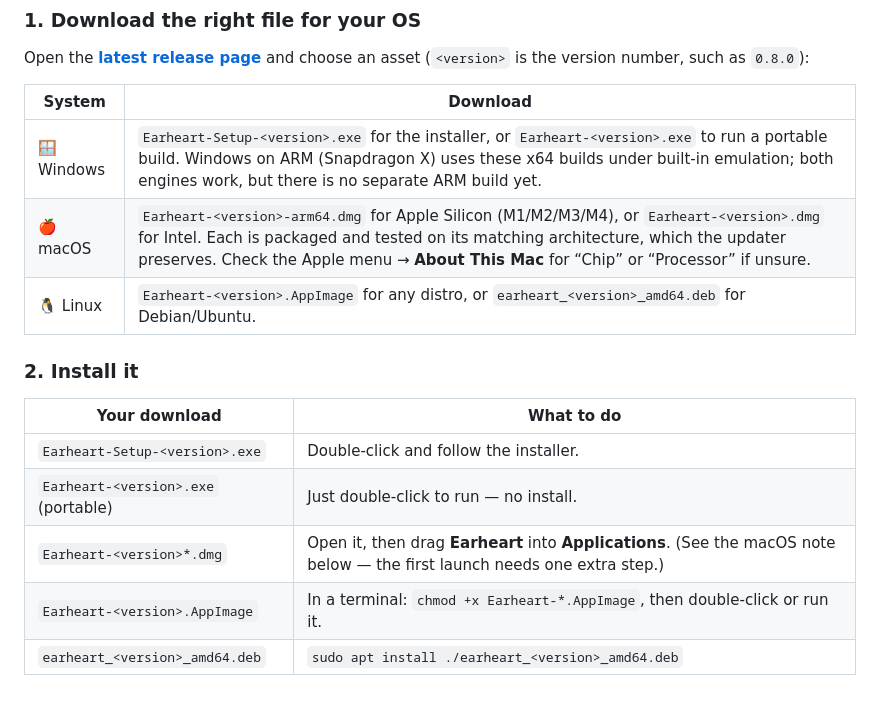
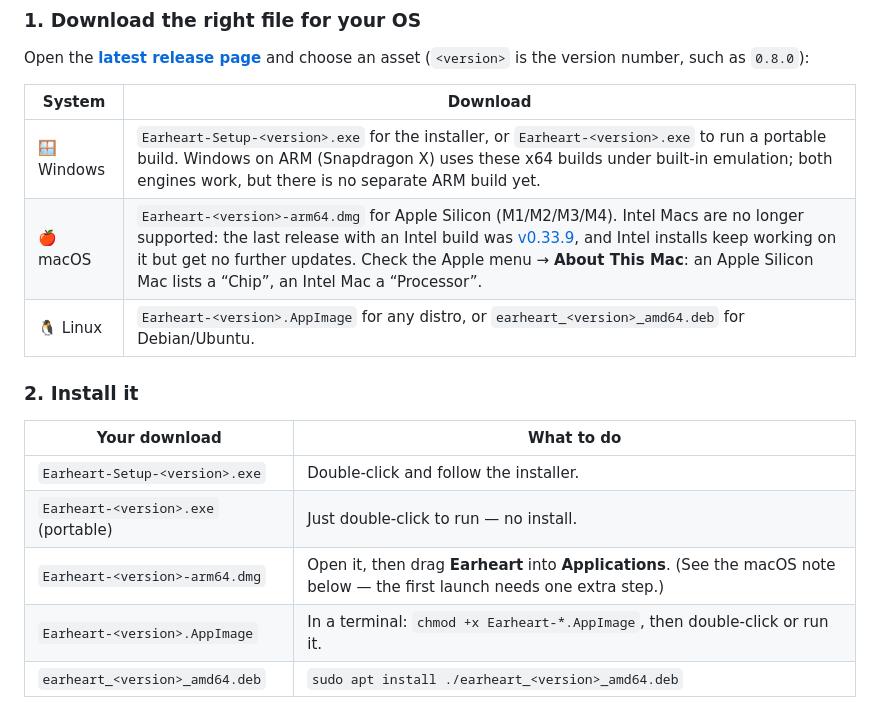
Before and after one commit to cleanunicorn/earheart, a Markdown page: README.md, the part around the change. GitHub-like rendering.

```diff
--- a/README.md
+++ b/README.md
@@ -153,7 +153,7 @@ and choose an asset (`<version>` is the version number, such as `0.8.0`):
 | System | Download |
 | --- | --- |
 | 🪟 Windows | `Earheart-Setup-<version>.exe` for the installer, or `Earheart-<version>.exe` to run a portable build. Windows on ARM (Snapdragon X) uses these x64 builds under built-in emulation; both engines work, but there is no separate ARM build yet. |
-| 🍎 macOS | `Earheart-<version>-arm64.dmg` for Apple Silicon (M1/M2/M3/M4), or `Earheart-<version>.dmg` for Intel. Each is packaged and tested on its matching architecture, which the updater preserves. Check the Apple menu → **About This Mac** for “Chip” or “Processor” if unsure. |
+| 🍎 macOS | `Earheart-<version>-arm64.dmg` for Apple Silicon (M1/M2/M3/M4). Intel Macs are no longer supported: the last release with an Intel build was [v0.33.9](https://github.com/cleanunicorn/earheart/releases/tag/v0.33.9), and Intel installs keep working on it but get no further updates. Check the Apple menu → **About This Mac**: an Apple Silicon Mac lists a “Chip”, an Intel Mac a “Processor”. |
 | 🐧 Linux | `Earheart-<version>.AppImage` for any distro, or `earheart_<version>_amd64.deb` for Debian/Ubuntu. |
 
 ### 2. Install it
@@ -162,7 +162,7 @@ and choose an asset (`<version>` is the version number, such as `0.8.0`):
 | --- | --- |
 | `Earheart-Setup-<version>.exe` | Double-click and follow the installer. |
 | `Earheart-<version>.exe` (portable) | Just double-click to run — no install. |
-| `Earheart-<version>*.dmg` | Open it, then drag **Earheart** into **Applications**. (See the macOS note below — the first launch needs one extra step.) |
+| `Earheart-<version>-arm64.dmg` | Open it, then drag **Earheart** into **Applications**. (See the macOS note below — the first launch needs one extra step.) |
 | `Earheart-<version>.AppImage` | In a terminal: `chmod +x Earheart-*.AppImage`, then double-click or run it. |
 | `earheart_<version>_amd64.deb` | `sudo apt install ./earheart_<version>_amd64.deb` |
 
```
Also changed, not shown: PRODUCT.md (+2 -2 lines).
